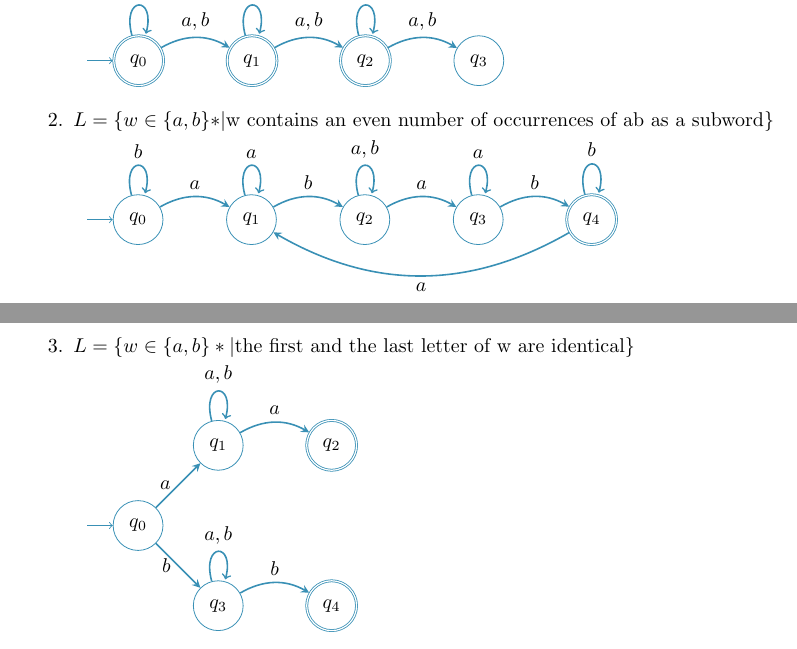
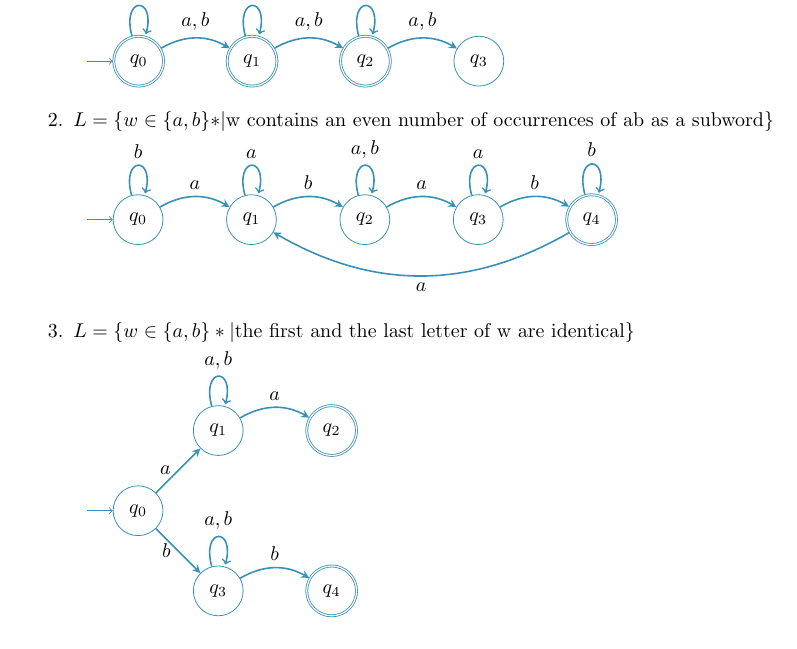
Before and after one commit to koaie/F29, a LaTeX document (F29LP/CW1.3/CW1_3.tex): two parts of pages 1 and 2 of 3 before the commit and part of page 2 of 3 after it, the two joined at a grey line, cut so that both start at the same text. Compiled offline with pdfLaTeX.

Commit message:
new page, change page spacing

```diff
--- a/F29LP/CW1.3/CW1_3.tex
+++ b/F29LP/CW1.3/CW1_3.tex
@@ -107,7 +108,6 @@ Yoav Levi\\
                 (q3) edge [loop above]  node {$a$}()
                 (q4) edge [loop above]  node {$b$}();
             \end{tikzpicture}
-        \newpage
         \item $L=\{w\in \{a,b\}\ast | \text{the first and the last letter of w are identical}\}$\\
             \begin{tikzpicture} [draw=cyan!70!black,
                 node distance = 2cm,
```
Also changed, not shown: F29LP/CW1.3/CW1_3.pdf, F29LP/CW1.3/CW1_3.tex (2 more changed lines). Lines whose indentation alone changed are shown as unchanged.
